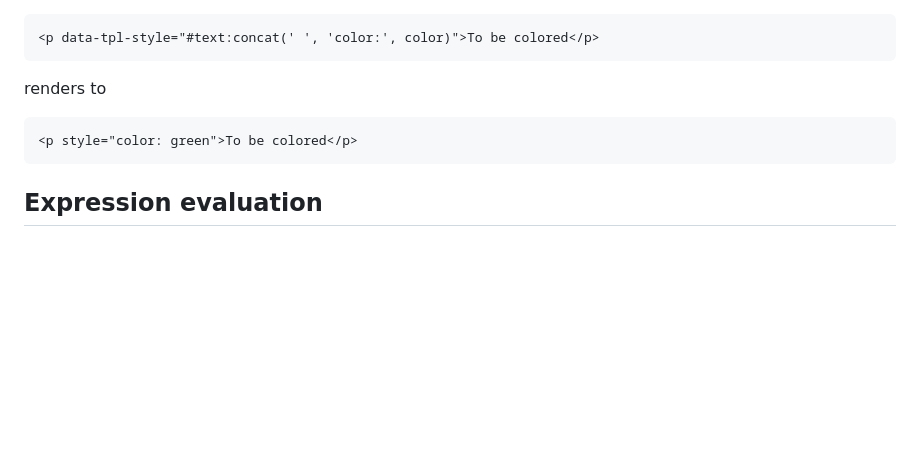
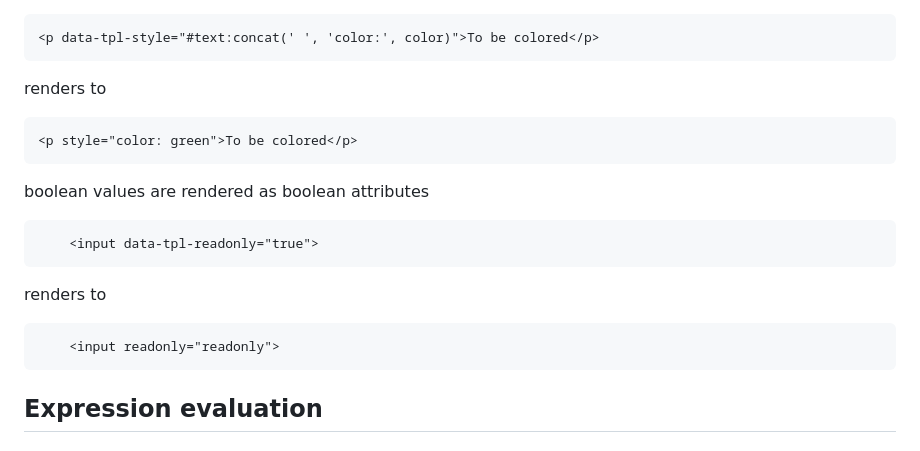
Before and after one commit to optionfactory/ftl, a Markdown page: README.md, the part around the change. GitHub-like rendering; blank space fills up the shorter version.

Commit message:
:ref: docs

````diff
--- a/README.md
+++ b/README.md
@@ -212,6 +212,18 @@ renders to
 <p style="color: green">To be colored</p>
 ```
 
+boolean values are rendered as boolean attributes
+
+```html
+    <input data-tpl-readonly="true">
+```
+renders to
+```html
+    <input readonly="readonly">
+```
+
+
+
 ## Expression evaluation
 ### Object navigation
 ```javascript
````
